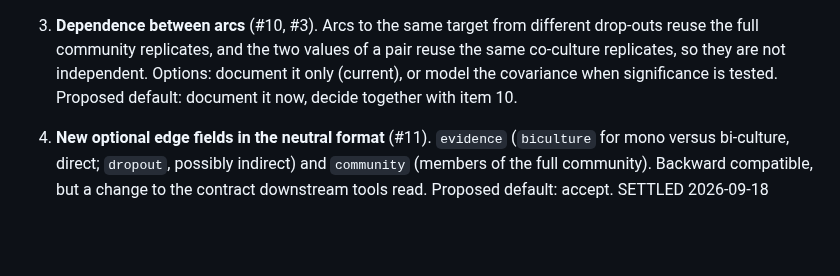
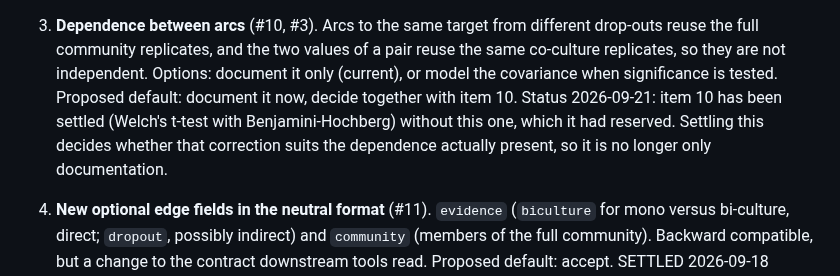
Before and after one commit to crossfeed-bio/crossfeed, a Markdown page: docs/METHOD_NOTES.md, the part around the change. Drawn GitHub-style; blank space fills up the shorter version.

```diff
--- a/docs/METHOD_NOTES.md
+++ b/docs/METHOD_NOTES.md
@@ -285,6 +285,9 @@ issue it came from) instead of deciding it; a settled item moves to "Decisions"
    full community replicates, and the two values of a pair reuse the same co-culture replicates, so they
    are not independent. Options: document it only (current), or model the covariance when significance
    is tested. Proposed default: document it now, decide together with item 10.
+   Status 2026-09-21: item 10 has been settled (Welch's t-test with Benjamini-Hochberg) without this one,
+   which it had reserved. Settling this decides whether that correction suits the dependence actually
+   present, so it is no longer only documentation.
 4. **New optional edge fields in the neutral format** (#11). `evidence` (`biculture` for mono versus
    bi-culture, direct; `dropout`, possibly indirect) and `community` (members of the full community).
    Backward compatible, but a change to the contract downstream tools read. Proposed default: accept.
```
Also changed, not shown: docs/agents/NOTES.md (+20 -0 lines).
